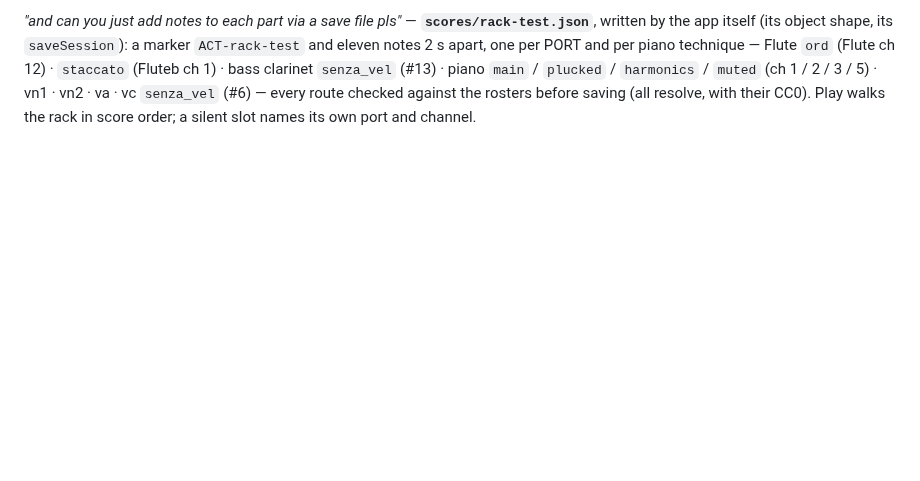
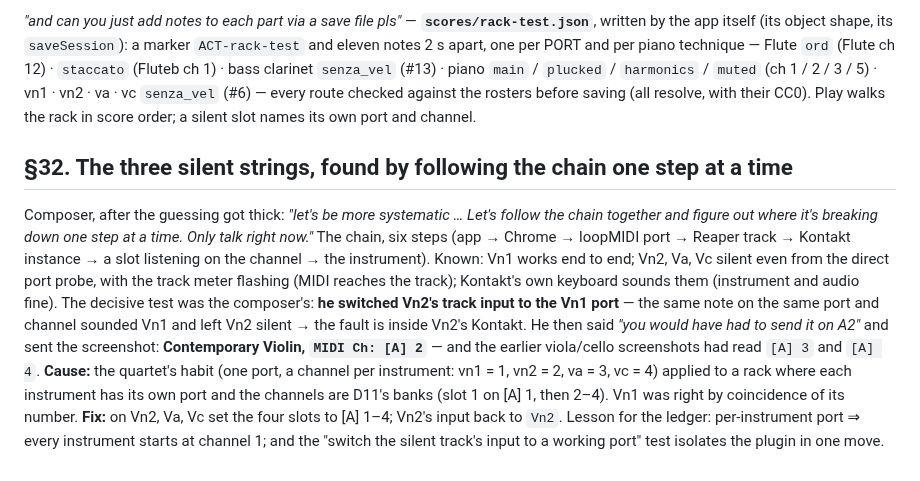
Before and after one commit to elosine/septet_2026, a Markdown page: docs/RUNNING_LOG.md, the part around the change. Drawn GitHub-style; blank space fills up the shorter version.

Commit message:
first sound: the three silent strings — slot MIDI channels numbered per instrument (quartet habit) instead of [A] 1–4 per port; RUNNING_LOG §32; quirks ledger

```diff
--- a/docs/RUNNING_LOG.md
+++ b/docs/RUNNING_LOG.md
@@ -1149,3 +1149,22 @@ eleven notes 2 s apart, one per PORT and per piano technique — Flute `ord` (Fl
 `harmonics` / `muted` (ch 1 / 2 / 3 / 5) · vn1 · vn2 · va · vc `senza_vel` (#6) — every route
 checked against the rosters before saving (all resolve, with their CC0). Play walks the rack
 in score order; a silent slot names its own port and channel.
+
+## §32. The three silent strings, found by following the chain one step at a time
+
+Composer, after the guessing got thick: *"let's be more systematic … Let's follow the chain
+together and figure out where it's breaking down one step at a time. Only talk right now."*
+The chain, six steps (app → Chrome → loopMIDI port → Reaper track → Kontakt instance → a
+slot listening on the channel → the instrument). Known: Vn1 works end to end; Vn2, Va, Vc
+silent even from the direct port probe, with the track meter flashing (MIDI reaches the
+track); Kontakt's own keyboard sounds them (instrument and audio fine). The decisive test was
+the composer's: **he switched Vn2's track input to the Vn1 port** — the same note on the same
+port and channel sounded Vn1 and left Vn2 silent → the fault is inside Vn2's Kontakt. He then
+said *"you would have had to send it on A2"* and sent the screenshot: **Contemporary Violin,
+`MIDI Ch: [A] 2`** — and the earlier viola/cello screenshots had read `[A] 3` and `[A] 4`.
+**Cause:** the quartet's habit (one port, a channel per instrument: vn1 = 1, vn2 = 2, va = 3,
+vc = 4) applied to a rack where each instrument has its own port and the channels are D11's
+banks (slot 1 on [A] 1, then 2–4). Vn1 was right by coincidence of its number. **Fix:** on
+Vn2, Va, Vc set the four slots to [A] 1–4; Vn2's input back to `Vn2`. Lesson for the ledger:
+per-instrument port ⇒ every instrument starts at channel 1; and the "switch the silent
+track's input to a working port" test isolates the plugin in one move.
```
Also changed, not shown: docs/SAMPLER_QUIRKS.md (+6 -0 lines).
